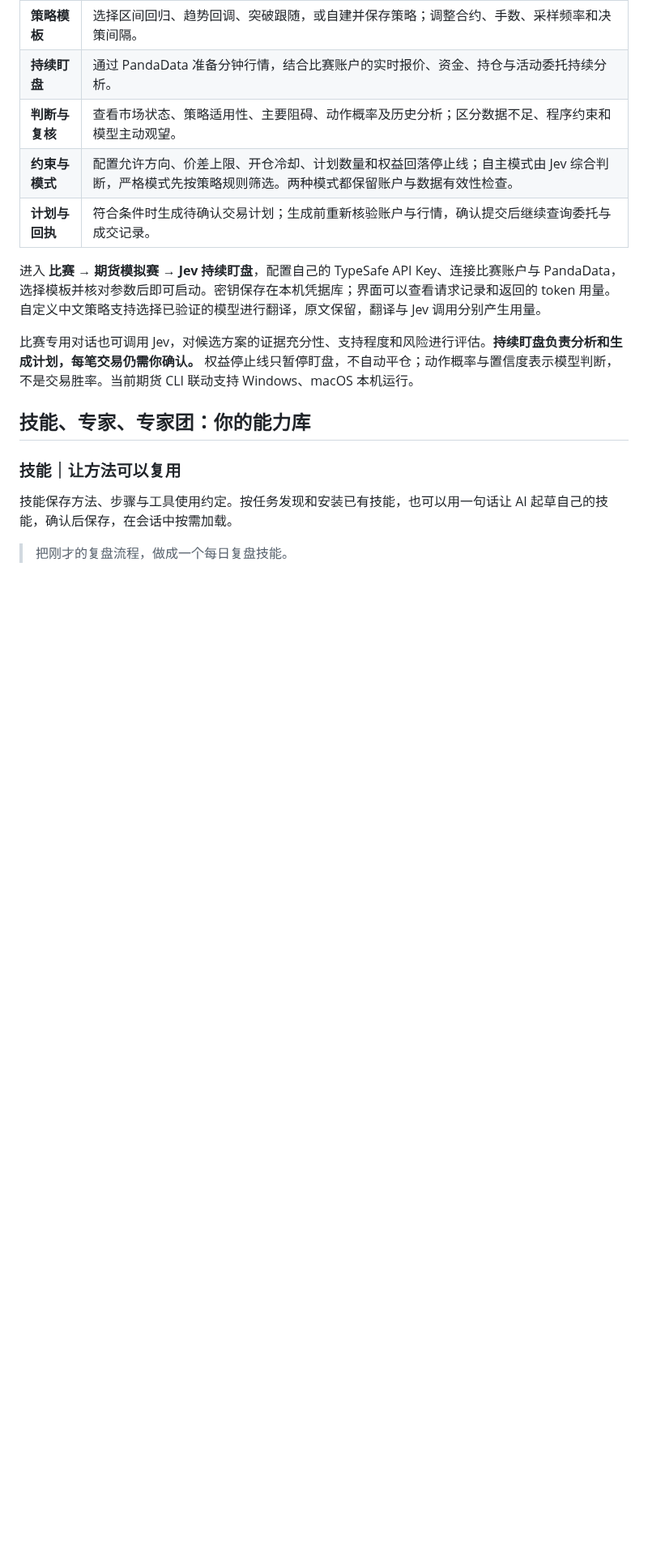
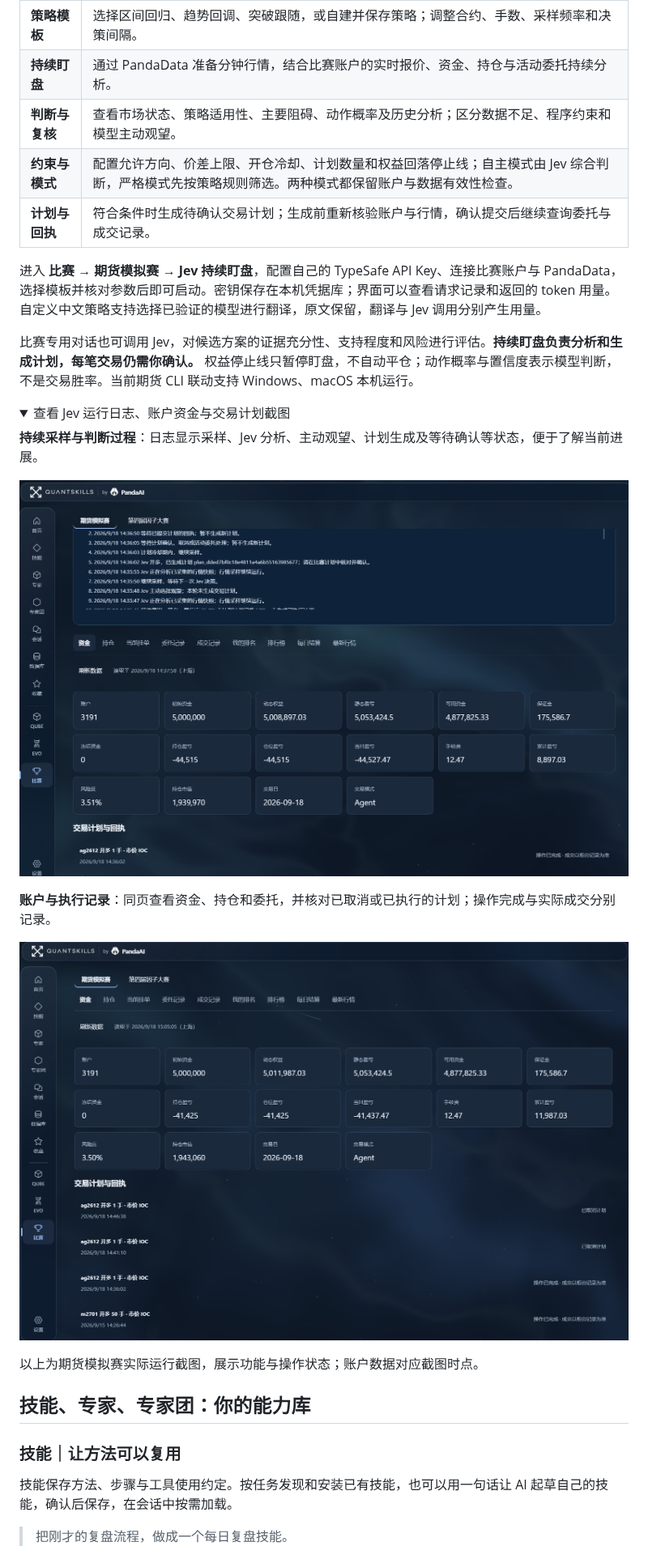
Before and after one commit to quantskills/QuantStudio, a Markdown page: README.md, the part around one of its changes. Shown at 81% size. Drawn GitHub-style; pictures changed too: docs/images/jev/account-and-plans.png (added), docs/images/jev/monitoring-log.png (added); folded sections open; blank space fills up the shorter version.

```diff
--- a/README.md
+++ b/README.md
@@ -83,3 +87,17 @@ QuantStudio 已接入 [TypeSafe Jev](https://docs.typesafe.ai/introduction)，
 进入 **比赛 → 期货模拟赛 → Jev 持续盯盘**，配置自己的 TypeSafe API Key、连接比赛账户与 PandaData，选择模板并核对参数后即可启动。密钥保存在本机凭据库；界面可以查看请求记录和返回的 token 用量。自定义中文策略支持选择已验证的模型进行翻译，原文保留，翻译与 Jev 调用分别产生用量。
 
 比赛专用对话也可调用 Jev，对候选方案的证据充分性、支持程度和风险进行评估。**持续盯盘负责分析和生成计划，每笔交易仍需你确认。** 权益停止线只暂停盯盘，不自动平仓；动作概率与置信度表示模型判断，不是交易胜率。当前期货 CLI 联动支持 Windows、macOS 本机运行。
+
+<details>
+<summary>查看 Jev 运行日志、账户资金与交易计划截图</summary>
+
+**持续采样与判断过程**：日志显示采样、Jev 分析、主动观望、计划生成及等待确认等状态，便于了解当前进展。
+
+![Jev 运行日志：行情采样、策略判断、计划生成与等待确认](docs/images/jev/monitoring-log.png)
+
+**账户与执行记录**：同页查看资金、持仓和委托，并核对已取消或已执行的计划；操作完成与实际成交分别记录。
+
+![账户资金面板与交易计划记录：动态权益、保证金、风险度及计划状态](docs/images/jev/account-and-plans.png)
+
+以上为期货模拟赛实际运行截图，展示功能与操作状态；账户数据对应截图时点。
+
```
Also changed, not shown: other parts of README.md (+6 -1 lines), README.en.md (+20 -1 lines), docs/images/jev/monitoring-workspace.png (added).
